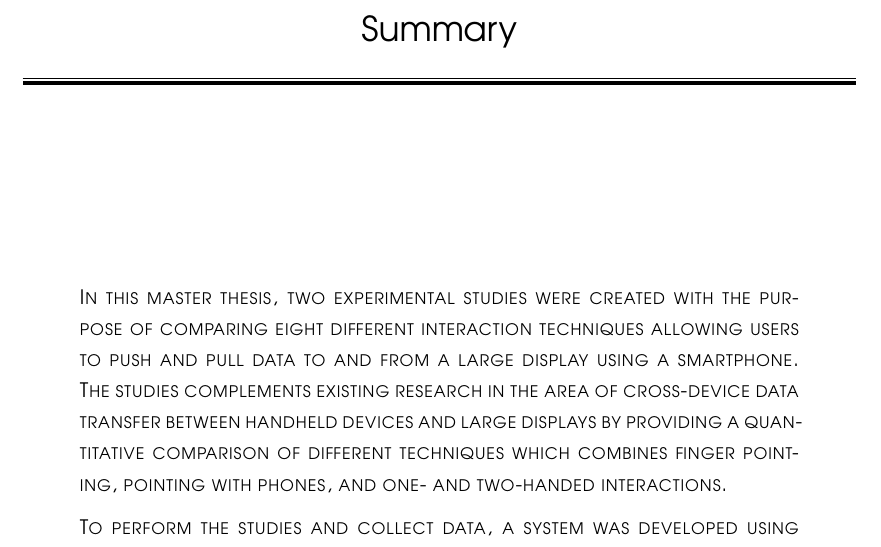
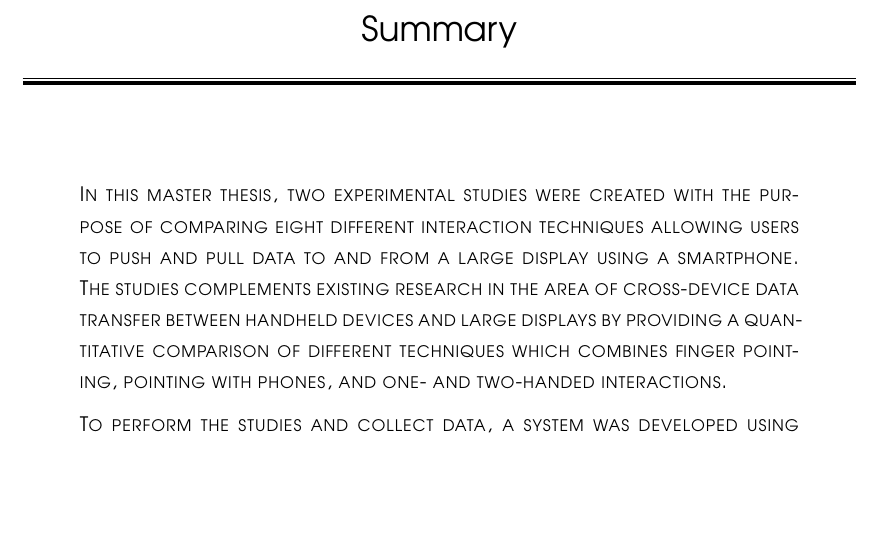
Before and after one commit to bmla/SW10_Latex, a LaTeX document (report.tex, which reads docs/summary.tex): part of page 21 of 52 before the commit and part of page 21 of 51 after it, cut so that both start at the same text, the shorter picture padded with empty space. Compiled offline with pdfLaTeX.

Commit message:
fits one page

```diff
--- a/docs/summary.tex
+++ b/docs/summary.tex
@@ -12,9 +12,7 @@
 	\rule{\textwidth}{2pt}\\[\baselineskip]
 	\scshape
 	{} \par
-	\vspace*{2\baselineskip}
-	%Edited by \\[\baselineskip]
-	\vspace*{2\baselineskip}
+	\vspace*{0.7\baselineskip}
 
 \begin{summary}
 In this master thesis, two experimental studies were created with the purpose of comparing eight different interaction techniques allowing users to push and pull data to and from a large display using a smartphone.
```
